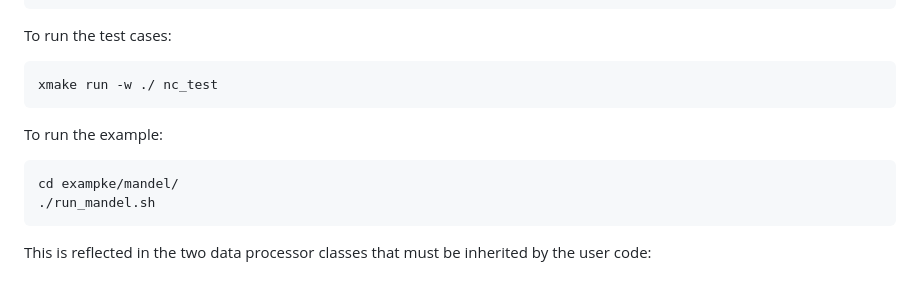
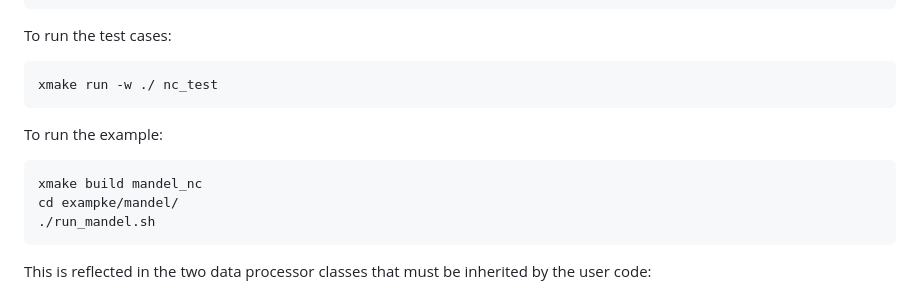
Before and after one commit to willi-kappler/node_crunch2, a Markdown page: README.md, the part around the change. GitHub-like rendering.

Commit message:
Add build instructions for example.

````diff
--- a/README.md
+++ b/README.md
@@ -71,6 +71,7 @@ xmake run -w ./ nc_test
 To run the example:
 
 ```bash
+xmake build mandel_nc
 cd exampke/mandel/
 ./run_mandel.sh
 ```
````
